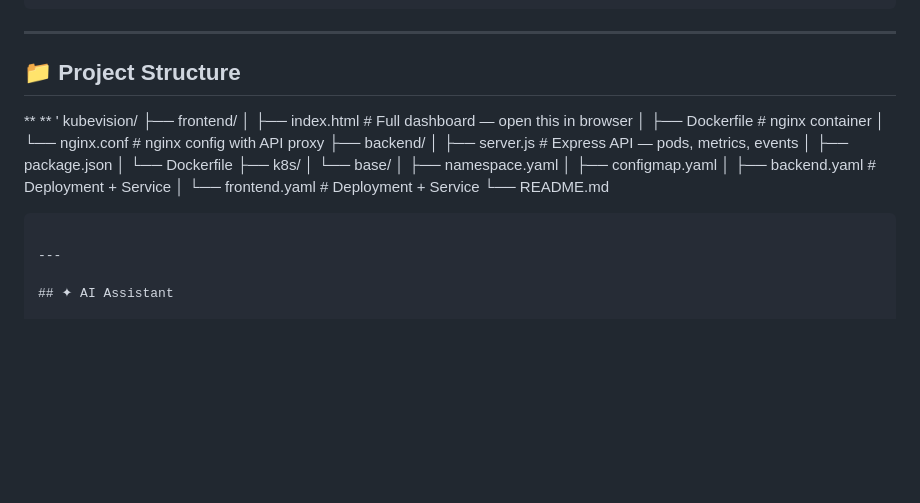
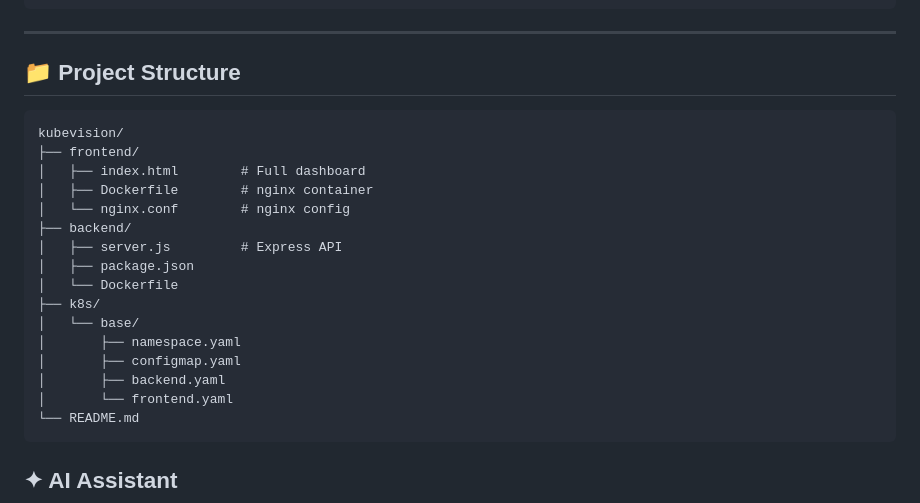
Before and after one commit to toyositaiwo/kubevision, a Markdown page: README.md, the part around the change. Drawn GitHub-style; blank space fills up the shorter version.

Commit message:
Fix project structure once and for all

````diff
--- a/README.md
+++ b/README.md
@@ -91,26 +91,24 @@ kubectl port-forward svc/frontend-svc 8080:80 -n kubevision
 
 ## 📁 Project Structure
 
-** ** '
+```
 kubevision/
 ├── frontend/
-│   ├── index.html        # Full dashboard — open this in browser
+│   ├── index.html        # Full dashboard
 │   ├── Dockerfile        # nginx container
-│   └── nginx.conf        # nginx config with API proxy
+│   └── nginx.conf        # nginx config
 ├── backend/
-│   ├── server.js         # Express API — pods, metrics, events
+│   ├── server.js         # Express API
 │   ├── package.json
 │   └── Dockerfile
 ├── k8s/
 │   └── base/
 │       ├── namespace.yaml
 │       ├── configmap.yaml
-│       ├── backend.yaml  # Deployment + Service
-│       └── frontend.yaml # Deployment + Service
+│       ├── backend.yaml
+│       └── frontend.yaml
 └── README.md
 ```
-
----
 
 ## ✦ AI Assistant
 
````
